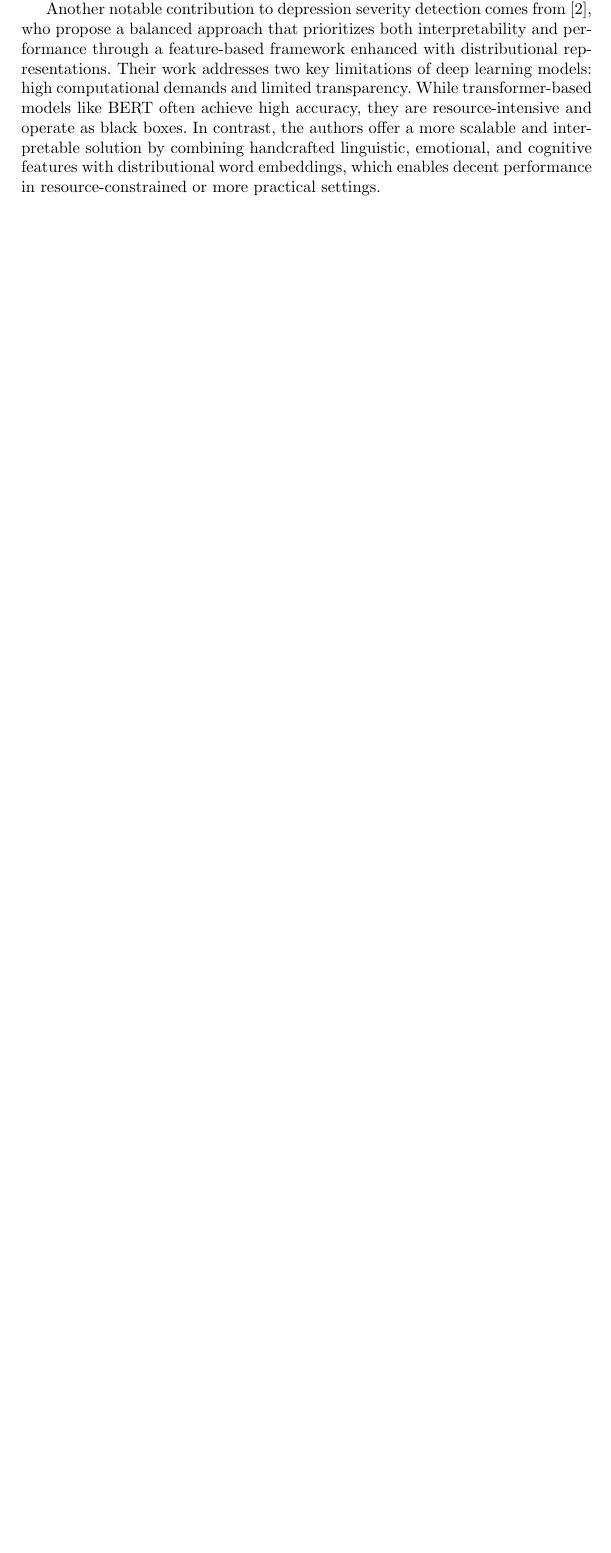
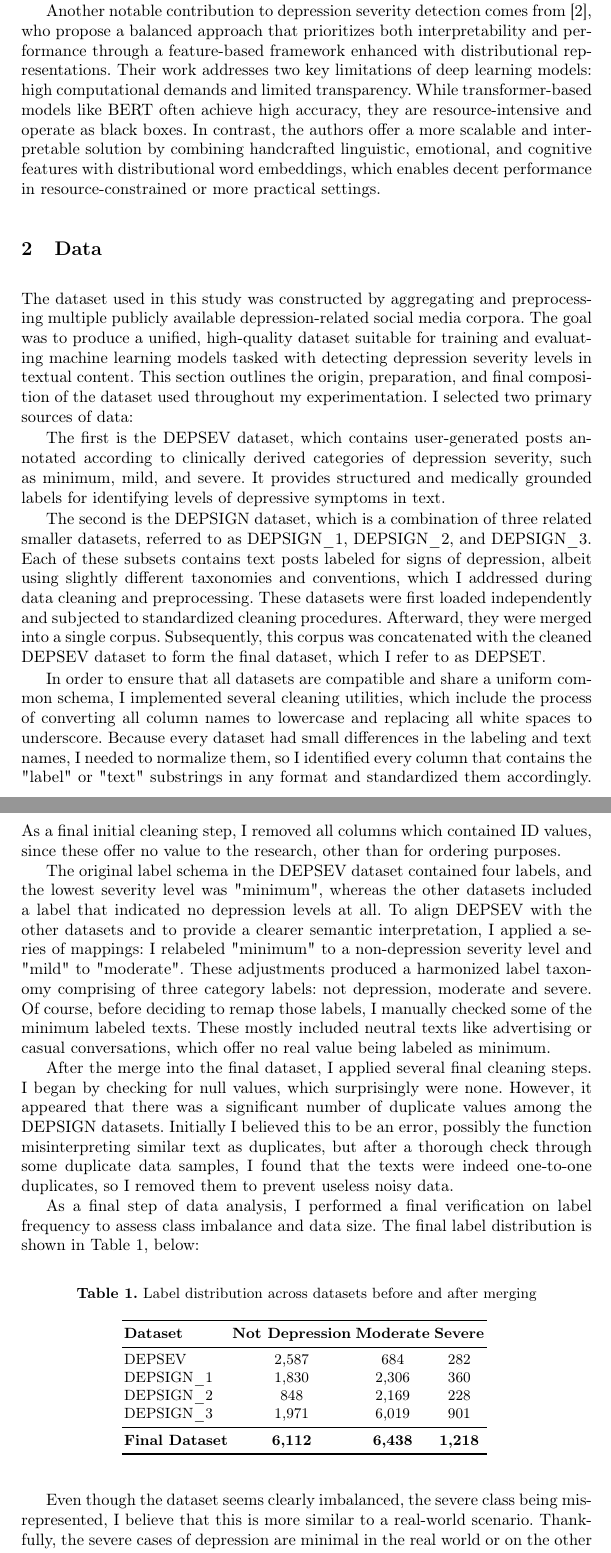
Before and after one commit to paulicuu/depsev-analysis, a LaTeX paper (paper/main.tex, which reads paper/sections/data.tex): part of page 2 of 2 before the commit and two parts of pages 2 and 3 of 4 after it, the two joined at a grey line, cut so that both start at the same text, the shorter picture padded with empty space. Compiled offline with pdfLaTeX.

Commit message:
paper: write dataset chapter

```diff
--- a/paper/main.tex
+++ b/paper/main.tex
@@ -1,4 +1,7 @@
 \documentclass[runningheads]{llncs}
+
+\usepackage[T1]{fontenc}
+\usepackage{booktabs}
 
 \begin{document}
     \title{Title}
--- /dev/null
+++ b/paper/sections/data.tex
@@ -0,0 +1,41 @@
+\section{Data}
+
+The dataset used in this study was constructed by aggregating and preprocessing multiple publicly available depression-related social media corpora. The goal was to produce a unified, high-quality dataset suitable for training and evaluating machine learning models tasked with detecting depression severity levels in textual content. This section outlines the origin, preparation, and final composition of the dataset used throughout my experimentation. I selected two primary sources of data:
+
+The first is the DEPSEV dataset, which contains user-generated posts annotated according to clinically derived categories of depression severity, such as minimum, mild, and severe. It provides structured and medically grounded labels for identifying levels of depressive symptoms in text.
+
+The second is the DEPSIGN dataset, which is a combination of three related smaller datasets, referred to as DEPSIGN\_1, DEPSIGN\_2, and DEPSIGN\_3. Each of these subsets contains text posts labeled for signs of depression, albeit using slightly different taxonomies and conventions, which I addressed during data cleaning and preprocessing. These datasets were first loaded independently and subjected to standardized cleaning procedures. Afterward, they were merged into a single corpus. Subsequently, this corpus was concatenated with the cleaned DEPSEV dataset to form the final dataset, which I refer to as DEPSET.
+
+In order to ensure that all datasets are compatible and share a uniform common schema, I implemented several cleaning utilities, which include the process of converting all column names to lowercase and replacing all white spaces to underscore. Because every dataset had small differences in the labeling and text names, I needed to normalize them, so I identified every column that contains the "label" or "text" substrings in any format and standardized them accordingly. As a final initial cleaning step, I removed all columns which contained ID values, since these offer no value to the research, other than for ordering purposes.
+
+The original label schema in the DEPSEV dataset contained four labels, and the lowest severity level was "minimum", whereas the other datasets included a label that indicated no depression levels at all. To align DEPSEV with the other datasets and to provide a clearer semantic interpretation, I applied a series of mappings: I relabeled "minimum" to a non-depression severity level and "mild" to "moderate". These adjustments produced a harmonized label taxonomy comprising of three category labels: not depression, moderate and severe. Of course, before deciding to remap those labels, I manually checked some of the minimum labeled texts. These mostly included neutral texts like advertising or casual conversations, which offer no real value being labeled as minimum.
+
+After the merge into the final dataset, I applied several final cleaning steps. I began by checking for null values, which surprisingly were none. However, it appeared that there was a significant number of duplicate values among the DEPSIGN datasets. Initially I believed this to be an error, possibly the function misinterpreting similar text as duplicates, but after a thorough check through some duplicate data samples, I found that the texts were indeed one-to-one duplicates, so I removed them to prevent useless noisy data.
+
+As a final step of data analysis, I performed a final verification on label frequency to assess class imbalance and data size. The final label distribution is shown in Table 1, below:
+
+\begin{table}
+    \centering
+    \caption{Label distribution across datasets before and after merging}
+    \begin{tabular}{lccc}
+        \toprule
+            \textbf{Dataset}        &
+            \textbf{Not Depression} &
+            \textbf{Moderate}       &
+            \textbf{Severe}         \\
+        \midrule
+            DEPSEV        & 2,587  & 684   & 282  \\
+            DEPSIGN\_1    & 1,830  & 2,306 & 360  \\
+            DEPSIGN\_2    & 848    & 2,169 & 228  \\
+            DEPSIGN\_3    & 1,971  & 6,019 & 901  \\
+        \midrule
+            \textbf{Final Dataset} &
+            \textbf{6,112}         &
+            \textbf{6,438}         &
+            \textbf{1,218}         \\
+        \bottomrule
+    \end{tabular}
+    \label{Table_1}
+\end{table}
+
+Even though the dataset seems clearly imbalanced, the severe class being misrepresented, I believe that this is more similar to a real-world scenario. Thankfully, the severe cases of depression are minimal in the real world or on the other hand, they may be less likely to be explicitly shared on public platforms. In order to combat the class imbalance, I implemented a few data-level solutions like oversampling and data augmentation, which I will cover in the next chapter in detail.
```
Also changed, not shown: paper/main.tex (1 more changed lines), paper/sections/data.tex (6 more changed lines).
